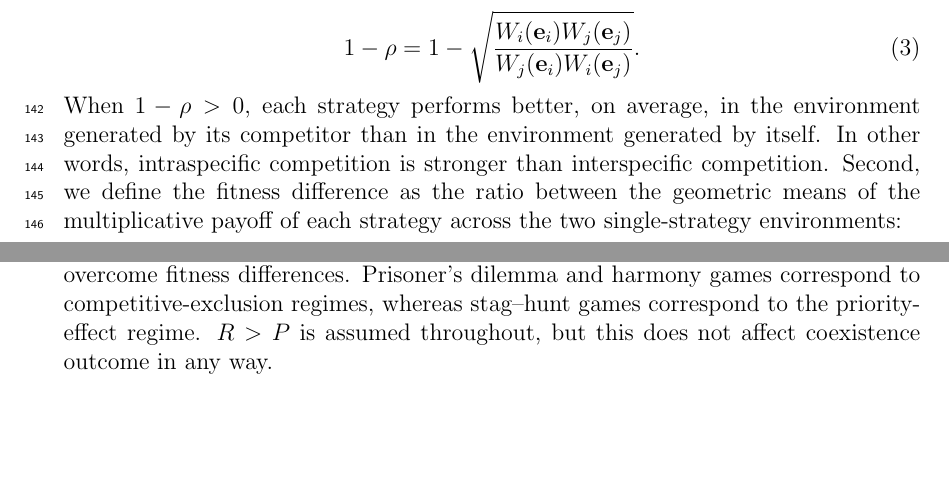
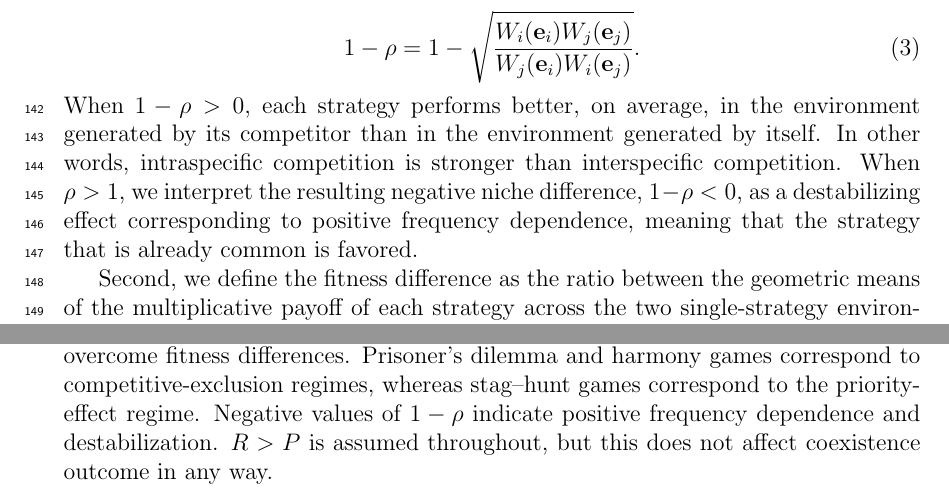
Before and after one commit to parklab-snu/coexistence-strategy, a LaTeX document (doc/coexistence-strategy.tex): two parts of pages 4 and 24 of 26, joined at a grey line, cut so that both start at the same text, the shorter picture padded with empty space. Compiled offline with pdfLaTeX.

Commit message:
keep editing

```diff
--- a/doc/coexistence-strategy.tex
+++ b/doc/coexistence-strategy.tex
@@ -188,6 +188,8 @@ The corresponding niche difference is then given by
 \end{equation}
 When $1-\rho > 0$, each strategy performs better, on average, in the environment generated by its competitor than in the environment generated by itself.
 In other words, intraspecific competition is stronger than interspecific competition.
+When $\rho>1$, we interpret the resulting negative niche difference, $1-\rho<0$, as a destabilizing effect corresponding to positive frequency dependence, meaning that the strategy that is already common is favored.
+
 Second, we define the fitness difference as the ratio between the geometric means of the multiplicative payoff of each strategy across the two single-strategy environments:
 \begin{equation}
 \frac{\kappa_j}{\kappa_i} = \sqrt{\frac{W_j(\mathbf{e}_i)W_j(\mathbf{e}_j)}{W_i(\mathbf{e}_i) W_i(\mathbf{e}_j)}}.
@@ -246,6 +248,7 @@ and stag--hunt games result in bistability.
 (C) Mapping of the same four games onto niche--fitness difference space.
 Hawk--dove games correspond to the coexistence regime, where stabilizing niche differences overcome fitness differences.
 Prisoner's dilemma and harmony games correspond to competitive-exclusion regimes, whereas stag--hunt games correspond to the priority-effect regime.
+Negative values of $1-\rho$ indicate positive frequency dependence and destabilization.
 $R > P$ is assumed throughout, but this does not affect coexistence outcome in any way.
 }
 \end{figure}
```
Also changed, not shown: doc/coexistence-strategy.pdf, doc/coexistence-strategy.tex (2 more changed lines).
